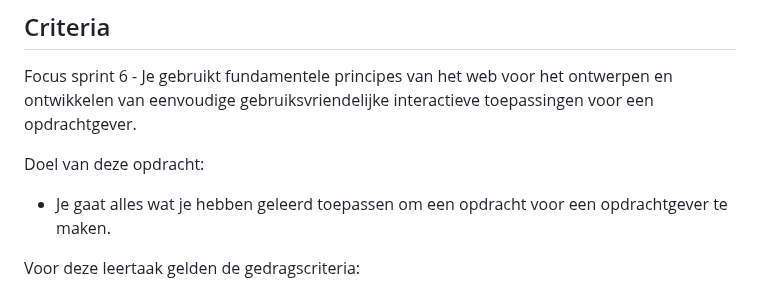
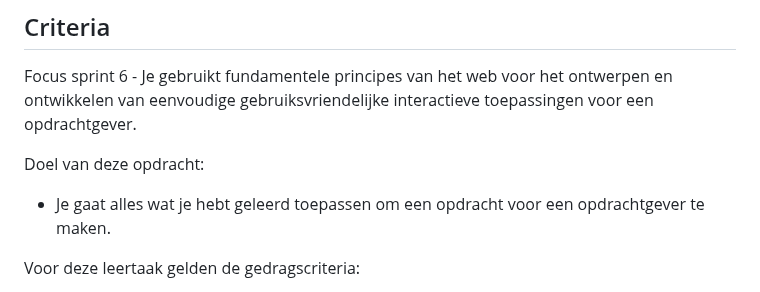
Before and after one commit to fdnd-task/the-startup-responsive-interactieve-website, a Markdown page: docs/INSTRUCTIONS.md, the part around the change. Drawn GitHub-style.

```diff
--- a/docs/INSTRUCTIONS.md
+++ b/docs/INSTRUCTIONS.md
@@ -66,7 +66,7 @@ Test je ontwerp en code twee keer tijdens de code/design reviews op vrijdag. Maa
 Focus sprint 6 - Je gebruikt fundamentele principes van het web voor het ontwerpen en ontwikkelen van eenvoudige gebruiksvriendelijke interactieve toepassingen voor een opdrachtgever.
 
 Doel van deze opdracht:
-* Je gaat alles wat je hebben geleerd toepassen om een opdracht voor een opdrachtgever te maken.
+* Je gaat alles wat je hebt geleerd toepassen om een opdracht voor een opdrachtgever te maken.
 
 Voor deze leertaak gelden de gedragscriteria:
 * Methodisch handelen: Je volgt binnen projecten de aangeboden fasering van de development-lifeycle.
```
